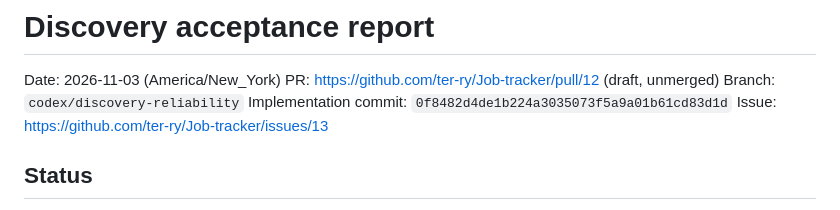
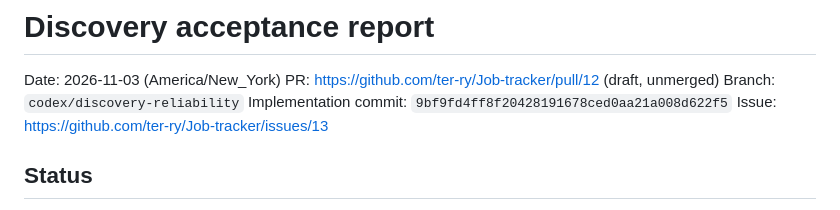
Before and after one commit to ter-ry/Job-tracker, a Markdown page: DISCOVERY_ACCEPTANCE.md, the part around the change. Drawn GitHub-style.

Commit message:
Update discovery acceptance commit reference

```diff
--- a/DISCOVERY_ACCEPTANCE.md
+++ b/DISCOVERY_ACCEPTANCE.md
@@ -3,7 +3,7 @@
 Date: 2026-11-03 (America/New_York)
 PR: https://github.com/ter-ry/Job-tracker/pull/12 (draft, unmerged)
 Branch: `codex/discovery-reliability`
-Implementation commit: `0f8482d4de1b224a3035073f5a9a01b61cd83d1d`
+Implementation commit: `9bf9fd4ff8f20428191678ced0aa21a008d622f5`
 Issue: https://github.com/ter-ry/Job-tracker/issues/13
 
 ## Status
```
